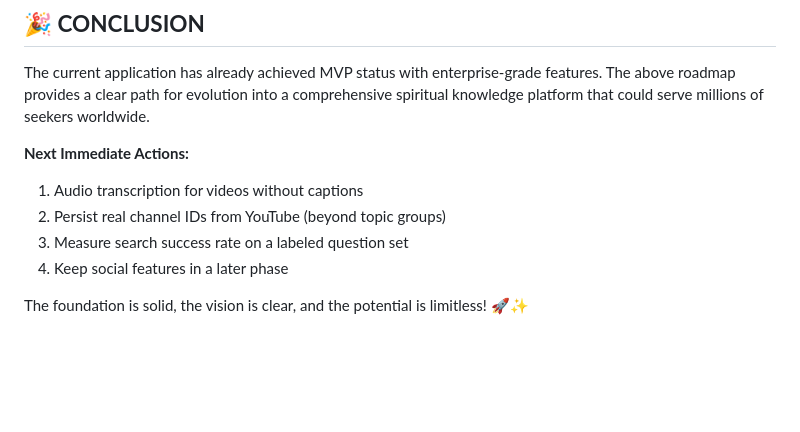
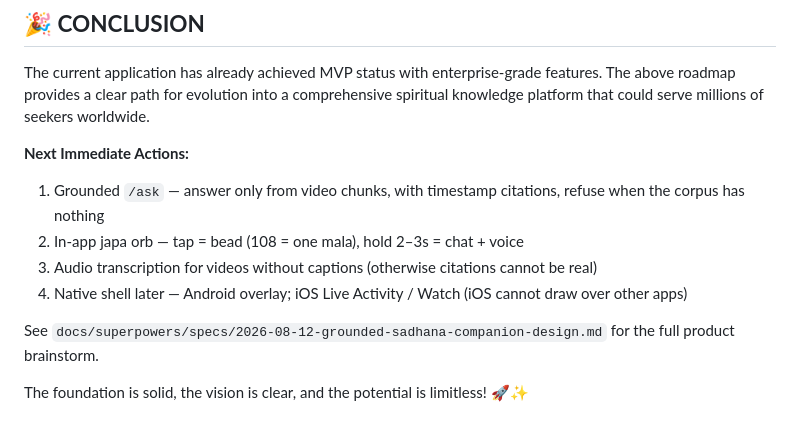
Before and after one commit to Akshit1018/uttar-sewa, a Markdown page: FEATURE_BRAINSTORM.md, the part around the change. Rendered like a GitHub page; blank space fills up the shorter version.

Commit message:
docs: brainstorm grounded video AI and japa-mala orb companion
Capture the sadhana-companion vision: answers only from discourse clips with timestamps, a 108-bead floating orb, hold-to-chat with voice, and honest iOS/Android overlay limits. Recommend LangGraph retrieval over CrewAI, and a PWA orb first with a native shell later.

Co-authored-by: Akshit1018 <Akshit1018@users.noreply.github.com>

```diff
--- a/FEATURE_BRAINSTORM.md
+++ b/FEATURE_BRAINSTORM.md
@@ -267,9 +267,11 @@ This platform could become the **"Google for Spiritual Knowledge"** - the first
 The current application has already achieved MVP status with enterprise-grade features. The above roadmap provides a clear path for evolution into a comprehensive spiritual knowledge platform that could serve millions of seekers worldwide.
 
 **Next Immediate Actions:**
-1. Audio transcription for videos without captions
-2. Persist real channel IDs from YouTube (beyond topic groups)
-3. Measure search success rate on a labeled question set
-4. Keep social features in a later phase
+1. Grounded `/ask` — answer only from video chunks, with timestamp citations, refuse when the corpus has nothing
+2. In-app japa orb — tap = bead (108 = one mala), hold 2–3s = chat + voice
+3. Audio transcription for videos without captions (otherwise citations cannot be real)
+4. Native shell later — Android overlay; iOS Live Activity / Watch (iOS cannot draw over other apps)
+
+See `docs/superpowers/specs/2026-08-12-grounded-sadhana-companion-design.md` for the full product brainstorm.
 
 The foundation is solid, the vision is clear, and the potential is limitless! 🚀✨
```
Also changed, not shown: 1 other file.
